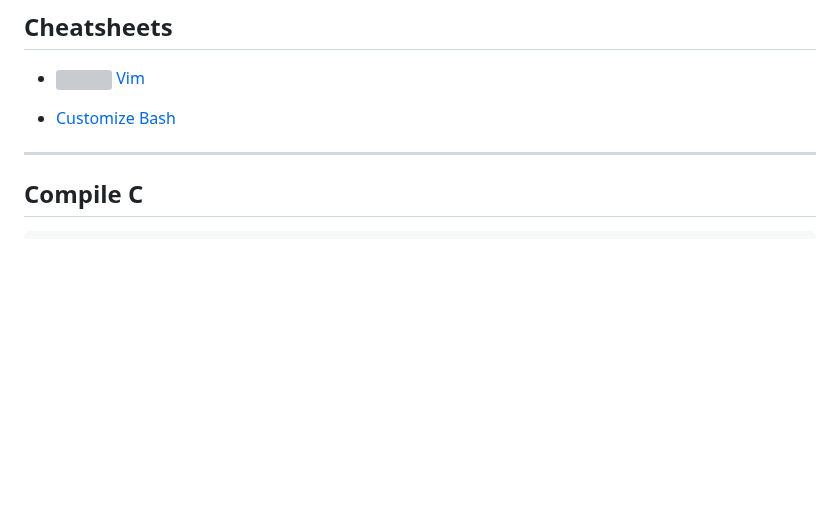
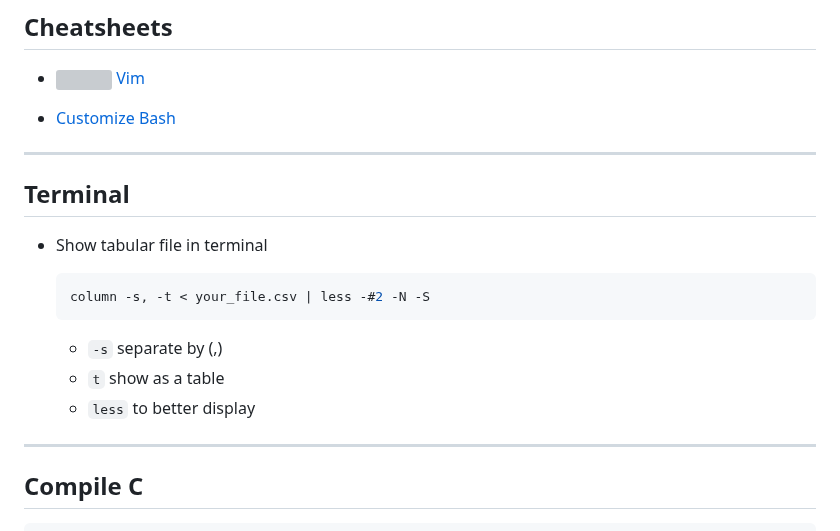
Before and after one commit to alie8096/my-command, a Markdown page: README.md, the part around one of its changes. Drawn GitHub-style; blank space fills up the shorter version; grey boxes are pictures that could not be loaded.

Commit message:
Add Terminal Command - show tabular file in termaina

````diff
--- a/README.md
+++ b/README.md
@@ -6,6 +8,19 @@
 
 - <a href="https://www.howtogeek.com/307701/how-to-customize-and-colorize-your-bash-prompt/" style="font-size: 2rem; font-weight: bold;" target="_blank">Customize Bash</a>
 
+---
+
+## Terminal
+
+- Show tabular file in terminal
+
+  ```bash
+  column -s, -t < your_file.csv | less -#2 -N -S
+  ```
+
+  - `-s` separate by (,)
+  - `t` show as a table
+  - `less` to better display
 
 ---
 
````
Also changed, not shown: other parts of README.md (+2 -0 lines).
